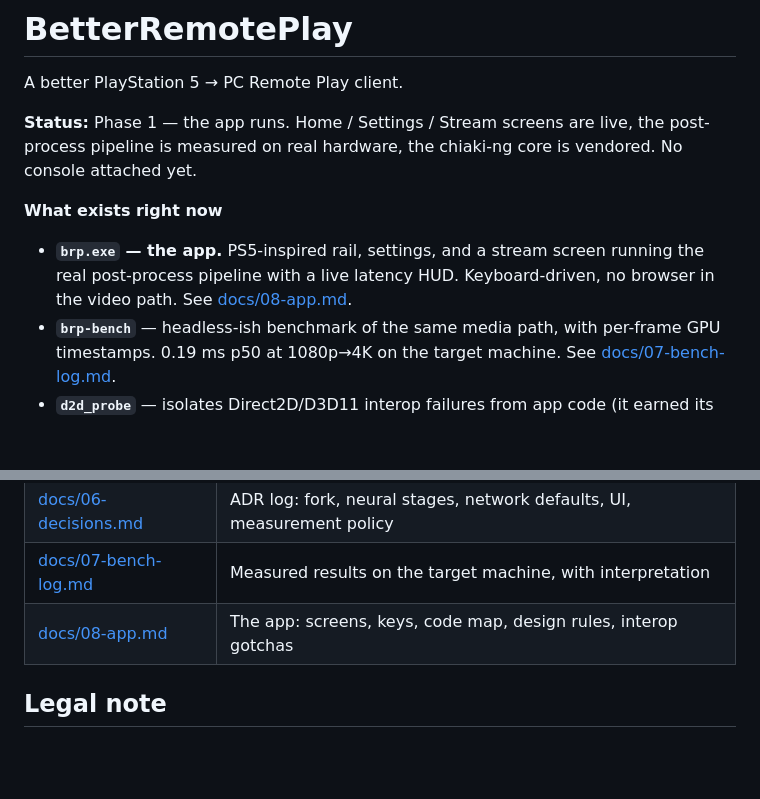
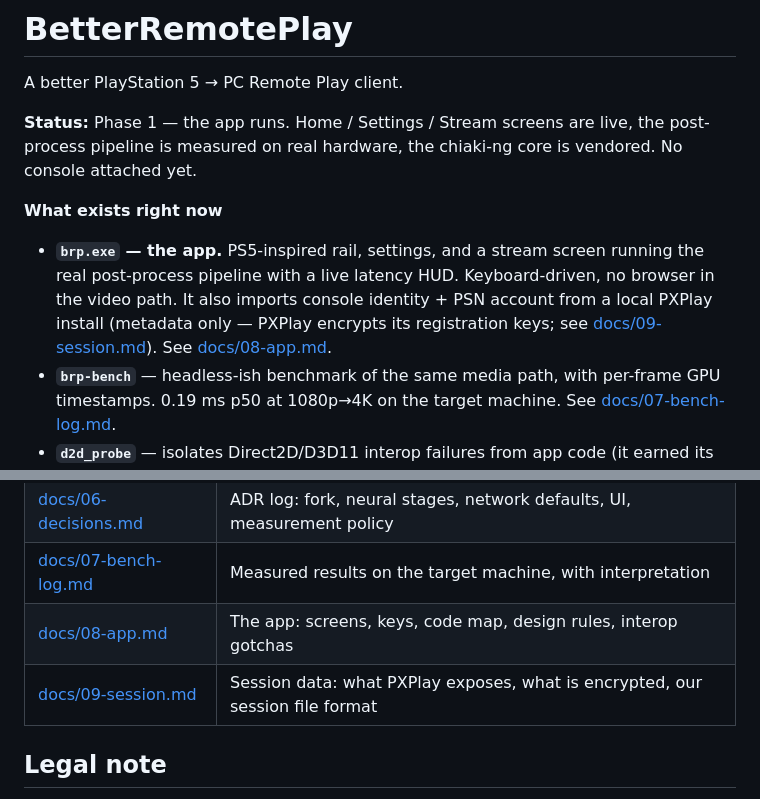
Before and after one commit to bulinatu/Veyla, a Markdown page: README.md, 2 parts joined by grey strips. GitHub-like rendering; blank space fills up the shorter version.

Commit message:
Session profile: PXPlay metadata import (account id, console identity), session store, docs

```diff
--- a/README.md
+++ b/README.md
@@ -6,7 +6,7 @@ A better PlayStation 5 → PC Remote Play client.
 
 **What exists right now**
 
-- **`brp.exe` — the app.** PS5-inspired rail, settings, and a stream screen running the real post-process pipeline with a live latency HUD. Keyboard-driven, no browser in the video path. See [docs/08-app.md](docs/08-app.md).
+- **`brp.exe` — the app.** PS5-inspired rail, settings, and a stream screen running the real post-process pipeline with a live latency HUD. Keyboard-driven, no browser in the video path. It also imports console identity + PSN account from a local PXPlay install (metadata only — PXPlay encrypts its registration keys; see [docs/09-session.md](docs/09-session.md)). See [docs/08-app.md](docs/08-app.md).
 - **`brp-bench`** — headless-ish benchmark of the same media path, with per-frame GPU timestamps. 0.19 ms p50 at 1080p→4K on the target machine. See [docs/07-bench-log.md](docs/07-bench-log.md).
 - **`d2d_probe`** — isolates Direct2D/D3D11 interop failures from app code (it earned its keep: see the gotchas in 08).
 - **`tools/imgstat.py`** — detail/clipping metrics for captured frames.
@@ -83,6 +83,7 @@ Useful flags: `--width/--height` output size, `--src-width/--src-height` source
 | [docs/06-decisions.md](docs/06-decisions.md) | ADR log: fork, neural stages, network defaults, UI, measurement policy |
 | [docs/07-bench-log.md](docs/07-bench-log.md) | Measured results on the target machine, with interpretation |
 | [docs/08-app.md](docs/08-app.md) | The app: screens, keys, code map, design rules, interop gotchas |
+| [docs/09-session.md](docs/09-session.md) | Session data: what PXPlay exposes, what is encrypted, our session file format |
 
 ## Legal note
 
```
Also changed, not shown: docs/09-session.md (added, +149 -0 lines), docs/images/app-home.png, docs/images/app-settings.png, 5 other files.
